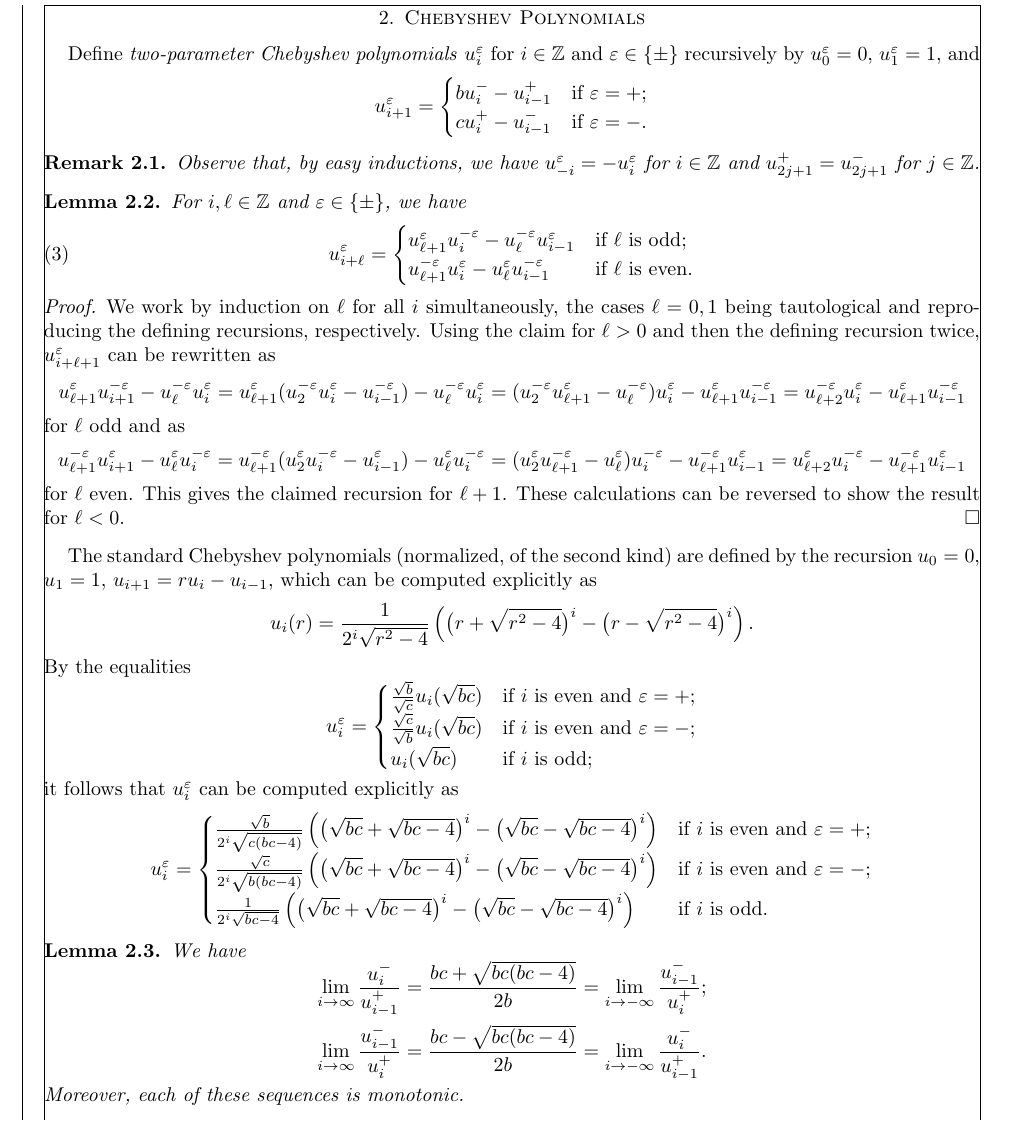
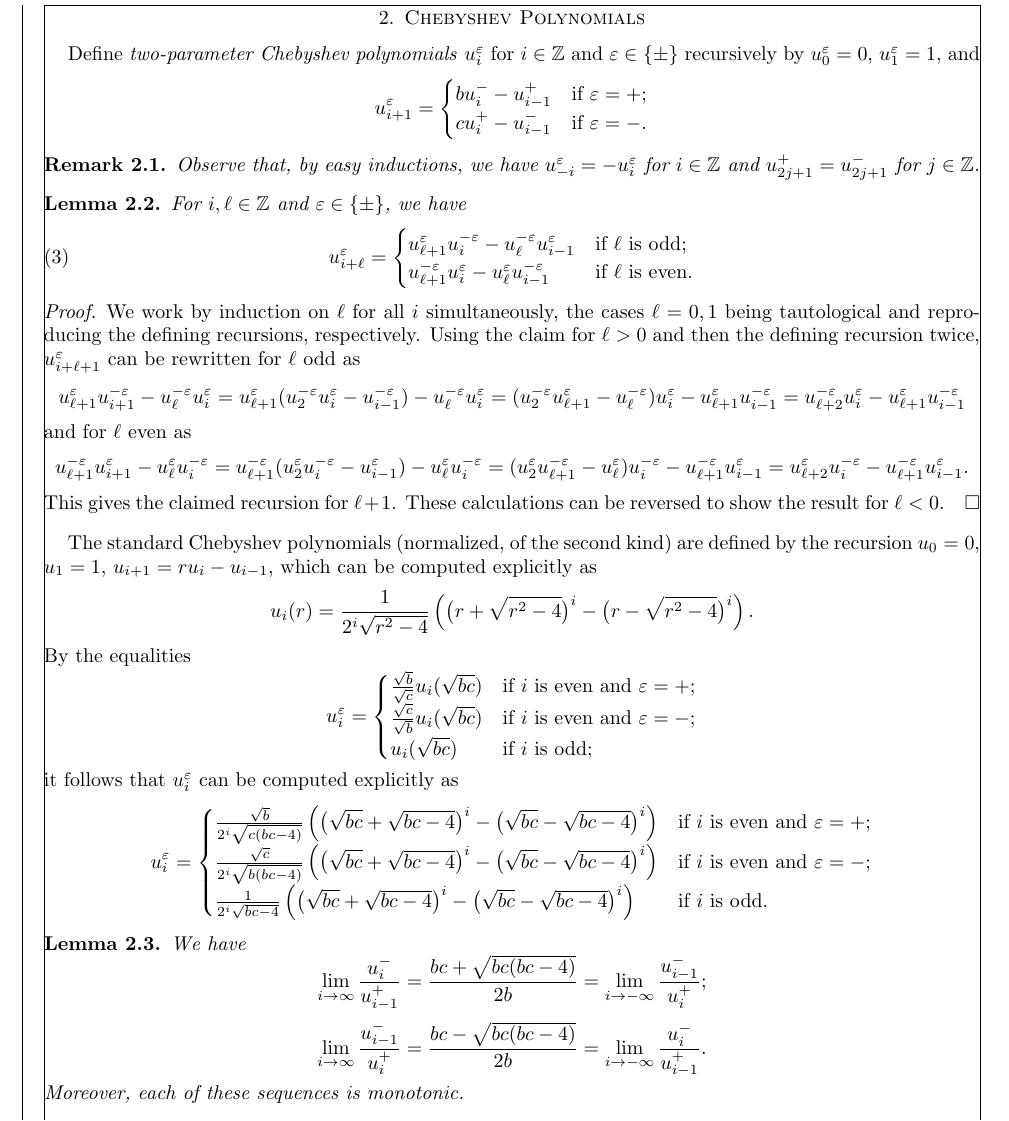
Before and after one commit to drupel/DominanceRegions, a LaTeX paper (dominance_regions.tex): part of page 4 of 14, cut so that both start at the same text. Compiled offline with pdfLaTeX.

Commit message:
Lemma 2.2

```diff
--- a/dominance_regions.tex
+++ b/dominance_regions.tex
@@ -403,21 +403,20 @@ The paper ends with Section~\ref{sec:affine} interpreting the dominance polygons
   \end{lemma}
   \begin{proof}
     We work by induction on $\ell$ for all $i$ simultaneously, the cases $\ell=0,1$ being tautological and reproducing the defining recursions, respectively.
-    Using the claim for $\ell>0$ and then the defining recursion twice, $u_{i+\ell+1}^\varepsilon$ can be rewritten as
+    Using the claim for $\ell>0$ and then the defining recursion twice, $u_{i+\ell+1}^\varepsilon$ can be rewritten for $\ell$ odd as
     \[
       u_{\ell+1}^\varepsilon u_{i+1}^{-\varepsilon}-u_\ell^{-\varepsilon} u_i^\varepsilon
       =u_{\ell+1}^\varepsilon(u_2^{-\varepsilon}u_i^\varepsilon-u_{i-1}^{-\varepsilon}) -u_\ell^{-\varepsilon} u_i^\varepsilon
       =(u_2^{-\varepsilon} u_{\ell+1}^\varepsilon-u_\ell^{-\varepsilon}) u_i^\varepsilon-u_{\ell+1}^\varepsilon u_{i-1}^{-\varepsilon}
       =u_{\ell+2}^{-\varepsilon} u_i^\varepsilon - u_{\ell+1}^\varepsilon u_{i-1}^{-\varepsilon}
     \]
-    for $\ell$ odd and as
+    and for $\ell$ even as
     \[
       u_{\ell+1}^{-\varepsilon} u_{i+1}^\varepsilon-u_\ell^\varepsilon u_i^{-\varepsilon}
       =u_{\ell+1}^{-\varepsilon}(u_2^\varepsilon u_i^{-\varepsilon}-u_{i-1}^\varepsilon) -u_\ell^\varepsilon u_i^{-\varepsilon}
       =(u_2^\varepsilon u_{\ell+1}^{-\varepsilon}-u_\ell^\varepsilon) u_i^{-\varepsilon}-u_{\ell+1}^{-\varepsilon} u_{i-1}^\varepsilon
-      =u_{\ell+2}^\varepsilon u_i^{-\varepsilon}-u_{\ell+1}^{-\varepsilon} u_{i-1}^\varepsilon
+      =u_{\ell+2}^\varepsilon u_i^{-\varepsilon}-u_{\ell+1}^{-\varepsilon} u_{i-1}^\varepsilon.
     \]
-    for $\ell$ even.
     This gives the claimed recursion for $\ell+1$.
     These calculations can be reversed to show the result for $\ell<0$.
   \end{proof}
```
